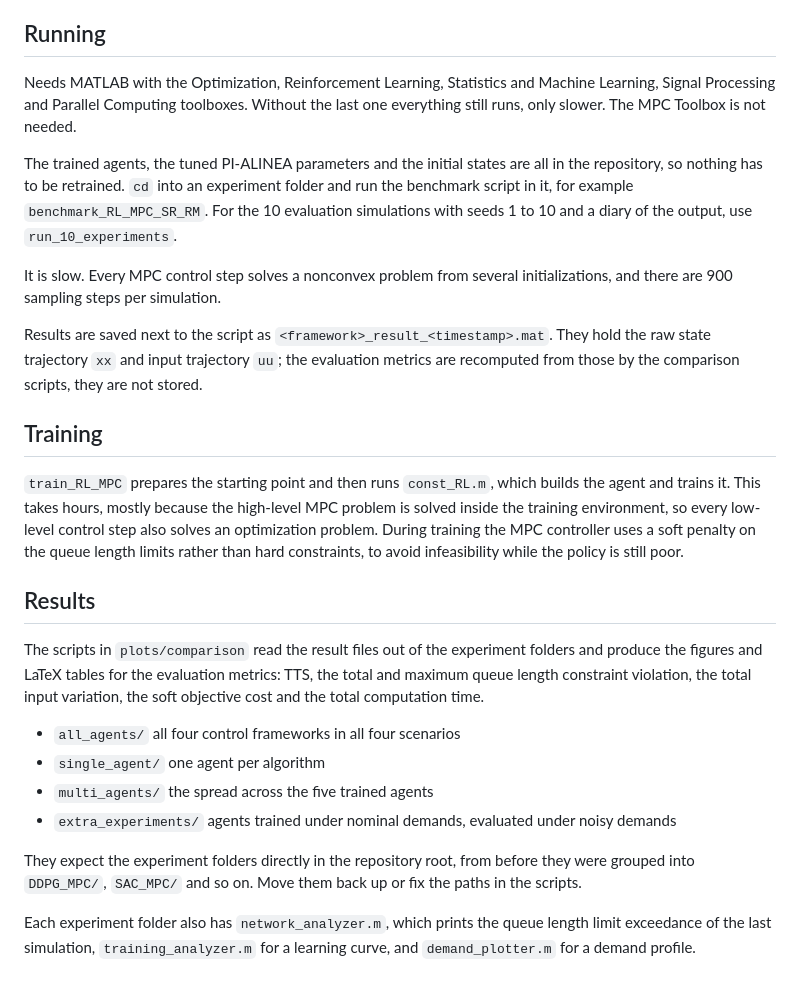
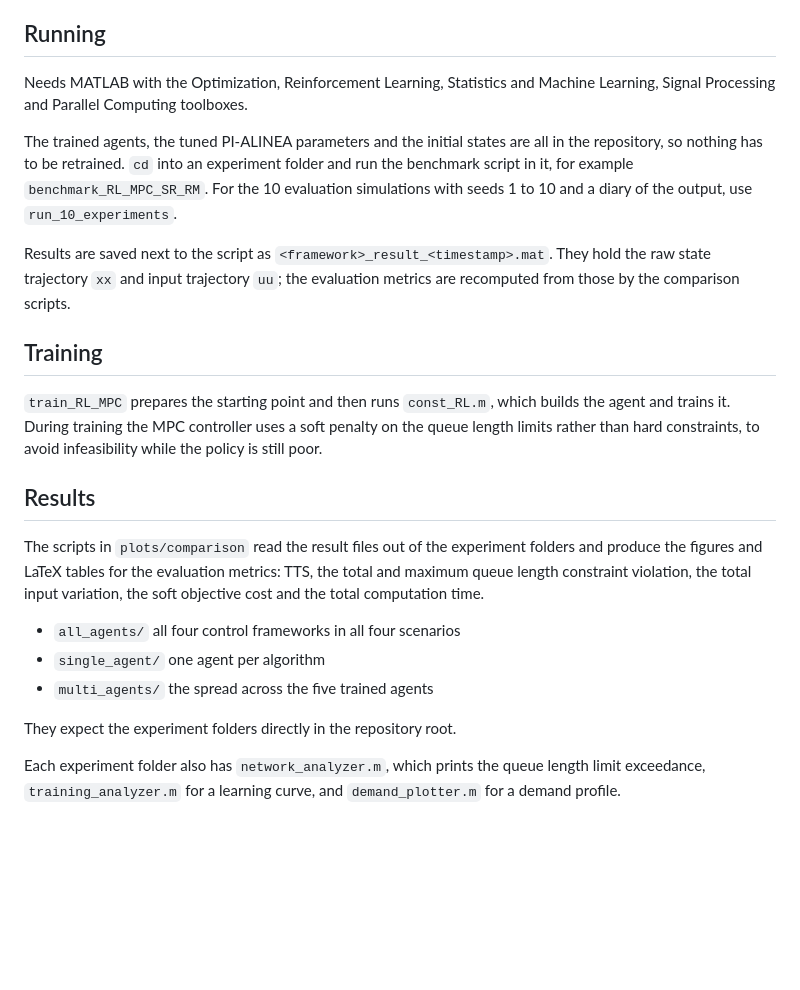
Before and after one commit to GirayOnur/Sharing-Control-Authority-Between-DRL-and-MPC, a Markdown page: README.md, the part around the change. Drawn GitHub-style; blank space fills up the shorter version.

Commit message:
Refine README for clarity and conciseness

```diff
--- a/README.md
+++ b/README.md
@@ -105,8 +105,7 @@ and `benchmark_*.m` for one evaluation simulation.
 ## Running
 
 Needs MATLAB with the Optimization, Reinforcement Learning, Statistics and
-Machine Learning, Signal Processing and Parallel Computing toolboxes. Without
-the last one everything still runs, only slower. The MPC Toolbox is not needed.
+Machine Learning, Signal Processing and Parallel Computing toolboxes.
 
 The trained agents, the tuned PI-ALINEA parameters and the initial states are
 all in the repository, so nothing has to be retrained. `cd` into an experiment
@@ -114,20 +113,14 @@ folder and run the benchmark script in it, for example
 `benchmark_RL_MPC_SR_RM`. For the 10 evaluation simulations with seeds 1 to 10
 and a diary of the output, use `run_10_experiments`.
 
-It is slow. Every MPC control step solves a nonconvex problem from several
-initializations, and there are 900 sampling steps per simulation.
-
 Results are saved next to the script as `<framework>_result_<timestamp>.mat`.
 They hold the raw state trajectory `xx` and input trajectory `uu`; the
-evaluation metrics are recomputed from those by the comparison scripts, they
-are not stored.
+evaluation metrics are recomputed from those by the comparison scripts.
 
 ## Training
 
 `train_RL_MPC` prepares the starting point and then runs `const_RL.m`, which
-builds the agent and trains it. This takes hours, mostly because the high-level
-MPC problem is solved inside the training environment, so every low-level
-control step also solves an optimization problem. During training the MPC
+builds the agent and trains it. During training the MPC
 controller uses a soft penalty on the queue length limits rather than hard
 constraints, to avoid infeasibility while the policy is still poor.
 
@@ -141,13 +134,9 @@ variation, the soft objective cost and the total computation time.
 - `all_agents/` all four control frameworks in all four scenarios
 - `single_agent/` one agent per algorithm
 - `multi_agents/` the spread across the five trained agents
-- `extra_experiments/` agents trained under nominal demands, evaluated under
-  noisy demands
 
-They expect the experiment folders directly in the repository root, from before
-they were grouped into `DDPG_MPC/`, `SAC_MPC/` and so on. Move them back up or
-fix the paths in the scripts.
+They expect the experiment folders directly in the repository root.
 
 Each experiment folder also has `network_analyzer.m`, which prints the queue
-length limit exceedance of the last simulation, `training_analyzer.m` for a
+length limit exceedance, `training_analyzer.m` for a
 learning curve, and `demand_plotter.m` for a demand profile.
```
